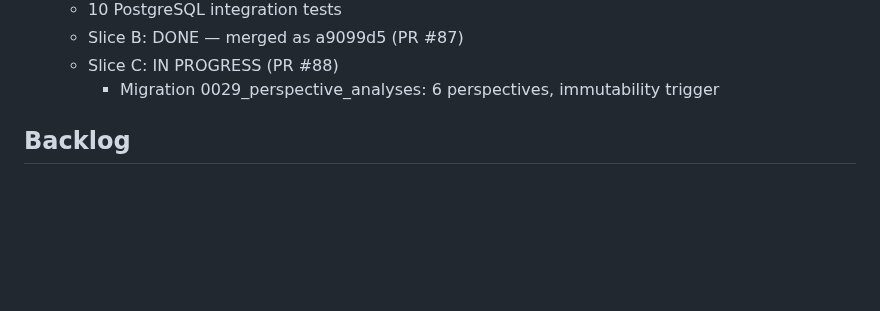
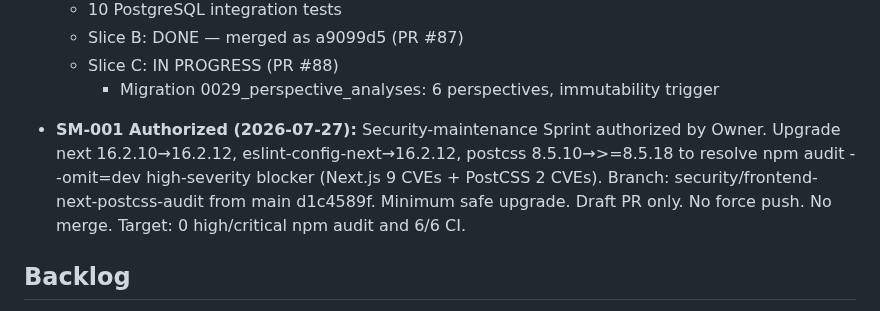
Before and after one commit to Lolitadelgadosharona/CompoundOS, a Markdown page: docs/MASTER_PLAN.md, the part around the change. Rendered like a GitHub page; blank space fills up the shorter version.

```diff
--- a/docs/MASTER_PLAN.md
+++ b/docs/MASTER_PLAN.md
@@ -201,6 +201,8 @@ Build CompoundOS as a trustworthy, explainable operating system for family offic
   - Slice B: DONE — merged as a9099d5 (PR #87)
   - Slice C: IN PROGRESS (PR #88)
     - Migration 0029_perspective_analyses: 6 perspectives, immutability trigger
+
+- **SM-001 Authorized (2026-07-27):** Security-maintenance Sprint authorized by Owner. Upgrade next 16.2.10→16.2.12, eslint-config-next→16.2.12, postcss 8.5.10→>=8.5.18 to resolve npm audit --omit=dev high-severity blocker (Next.js 9 CVEs + PostCSS 2 CVEs). Branch: security/frontend-next-postcss-audit from main d1c4589f. Minimum safe upgrade. Draft PR only. No force push. No merge. Target: 0 high/critical npm audit and 6/6 CI.
 
 ## Backlog
 
```
Also changed, not shown: docs/sprints/SPRINT_012_DESIGN_DIRECTION.md (added, +213 -0 lines), docs/sprints/SPRINT_012_OWNER_DECISIONS.md (added, +179 -0 lines).
